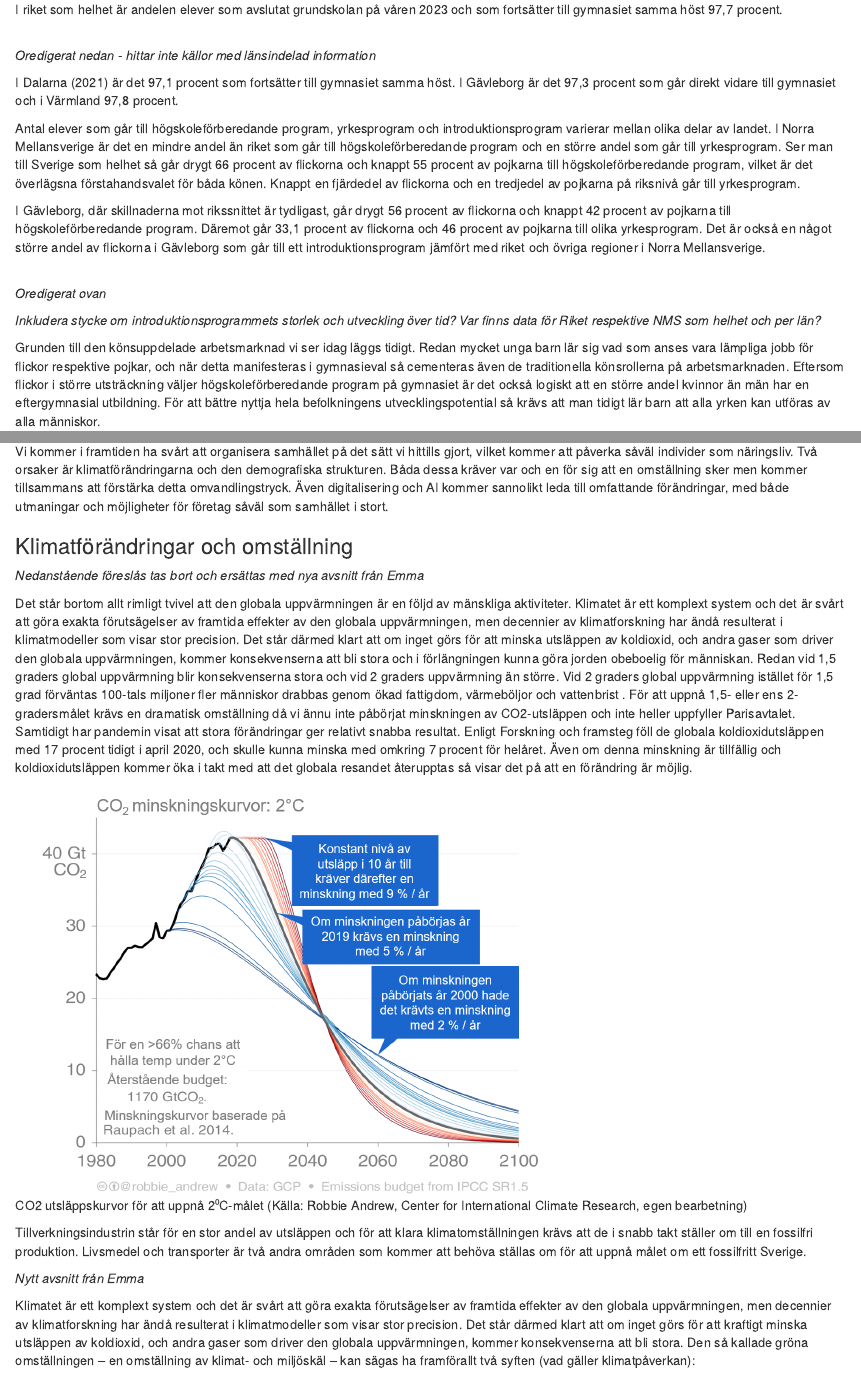
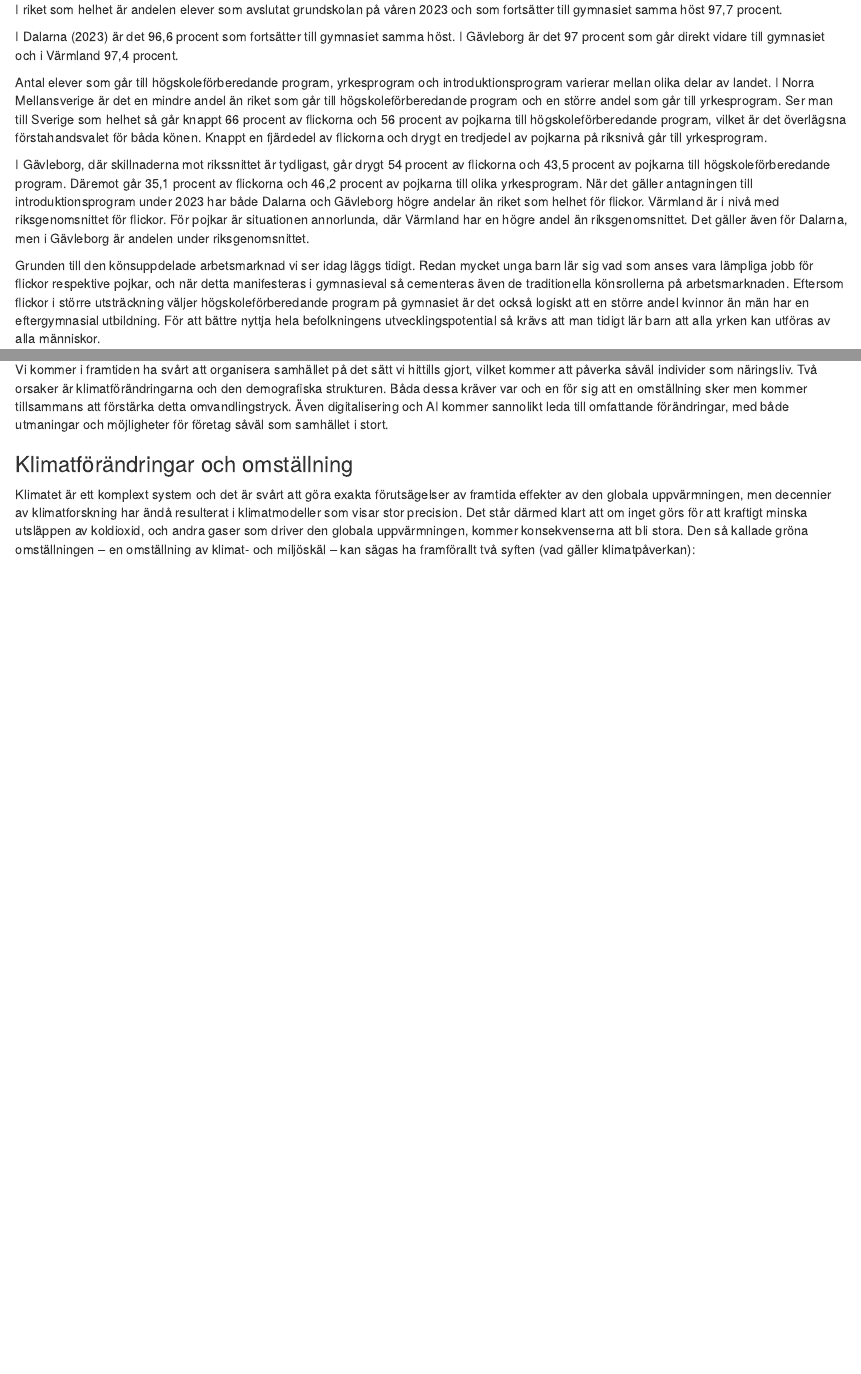
Before and after one commit to Region-Dalarna/socioekonomisk_analys_nms, an R Markdown document (Socioekonomisk_analys_NMS.Rmd): the page in a window 1100 px wide, from 4910 px down, and a second part further down, joined at a grey line. Rendered offline with R 4.5, knitr and Pandoc, with nearby package versions; the code chunks are not run, so their results and figures are left out; drawn as R Markdown's standard HTML page in place of the format the file asks for; common packages that the code uses without loading them are loaded.

Commit message:
Genomgång av kommentarer inför utskick till Värmland och Gävleborg

````diff
--- a/Socioekonomisk_analys_NMS.Rmd
+++ b/Socioekonomisk_analys_NMS.Rmd
@@ -203,26 +202,17 @@ gymn_behorighet_kon_diagram
 
 I riket som helhet är andelen elever som avslutat grundskolan på våren 2023 och som fortsätter till gymnasiet samma höst 97,7 procent.
 
-<br>
-*Oredigerat nedan - hittar inte källor med länsindelad information*
-<br>
-
-I Dalarna (2021) är det 97,1 procent som fortsätter till gymnasiet samma höst. I Gävleborg är det 97,3 procent som går direkt vidare till gymnasiet och i Värmland 97,8 procent.
+I Dalarna (2023) är det 96,6 procent som fortsätter till gymnasiet samma höst. I Gävleborg är det 97 procent som går direkt vidare till gymnasiet och i Värmland 97,4 procent.
 
 ```{r echo=FALSE, message=FALSE, warning=FALSE, fig.cap = glue("Könsbalans per gymnasieprogram alla årskurser läsåret {gymnasieprogram_konsbalans_ar} (Källa: Skolverket)")}
 gymnasieprogram_konsbalans_diagram
 
 ```
 
-Antal elever som går till högskoleförberedande program, yrkesprogram och introduktionsprogram varierar mellan olika delar av landet. I Norra Mellansverige är det en mindre andel än riket som går till högskoleförberedande program och en större andel som går till yrkesprogram. Ser man till Sverige som helhet så går drygt 66 procent av flickorna och knappt 55 procent av pojkarna till högskoleförberedande program, vilket är det överlägsna förstahandsvalet för båda könen. Knappt en fjärdedel av flickorna och en tredjedel av pojkarna på riksnivå går till yrkesprogram.
+Antal elever som går till högskoleförberedande program, yrkesprogram och introduktionsprogram varierar mellan olika delar av landet. I Norra Mellansverige är det en mindre andel än riket som går till högskoleförberedande program och en större andel som går till yrkesprogram. Ser man till Sverige som helhet så går knappt 66 procent av flickorna och 56 procent av pojkarna till högskoleförberedande program, vilket är det överlägsna förstahandsvalet för båda könen. Knappt en fjärdedel av flickorna och drygt en tredjedel av pojkarna på riksnivå går till yrkesprogram.
 
-I Gävleborg, där skillnaderna mot rikssnittet är tydligast, går drygt 56 procent av flickorna och knappt 42 procent av pojkarna till högskoleförberedande program. Däremot går 33,1 procent av flickorna och 46 procent av pojkarna till olika yrkesprogram. Det är också en något större andel av flickorna i Gävleborg som går till ett introduktionsprogram jämfört med riket och övriga regioner i Norra Mellansverige.
-
-<br>
-*Oredigerat ovan*
-<br>
-
-*Inkludera stycke om introduktionsprogrammets storlek och utveckling över tid? Var finns data för Riket respektive NMS som helhet och per län?*
+I Gävleborg, där skillnaderna mot rikssnittet är tydligast, går drygt 54 procent av flickorna och 43,5 procent av pojkarna till högskoleförberedande program. Däremot går 35,1 procent av flickorna och 46,2 procent av pojkarna till olika yrkesprogram.
+När det gäller antagningen till introduktionsprogram under 2023 har både Dalarna och Gävleborg högre andelar än riket som helhet för flickor. Värmland är i nivå med riksgenomsnittet för flickor. För pojkar är situationen annorlunda, där Värmland har en högre andel än riksgenomsnittet. Det gäller även för Dalarna, men i Gävleborg är andelen under riksgenomsnittet.
 
 Grunden till den könsuppdelade arbetsmarknad vi ser idag läggs tidigt. Redan mycket unga barn lär sig vad som anses vara lämpliga jobb för flickor respektive pojkar, och när detta manifesteras i gymnasieval så cementeras även de traditionella könsrollerna på arbetsmarknaden. Eftersom flickor i större utsträckning väljer högskoleförberedande program på gymnasiet är det också logiskt att en större andel kvinnor än män har en eftergymnasial utbildning. För att bättre nyttja hela befolkningens utvecklingspotential så krävs att man tidigt lär barn att alla yrken kan utföras av alla människor.
 
@@ -535,20 +521,6 @@ Tillverkningsindustrin är fortfarande viktig i Norra Mellansverige, och förvä
 Vi kommer i framtiden ha svårt att organisera samhället på det sätt vi hittills gjort, vilket kommer att påverka såväl individer som näringsliv. Två orsaker är klimatförändringarna och den demografiska strukturen. Båda dessa kräver var och en för sig att en omställning sker men kommer tillsammans att förstärka detta omvandlingstryck. Även digitalisering och AI kommer sannolikt leda till omfattande förändringar, med både utmaningar och möjligheter för företag såväl som samhället i stort.
 
 ### Klimatförändringar och omställning
-
-*Nedanstående föreslås tas bort och ersättas med nya avsnitt från Emma*
-
-Det står bortom allt rimligt tvivel att den globala uppvärmningen är en följd av mänskliga aktiviteter. Klimatet är ett komplext system och det är svårt att göra exakta förutsägelser av framtida effekter av den globala uppvärmningen, men decennier av klimatforskning har ändå resulterat i klimatmodeller som visar stor precision. Det står därmed klart att om inget görs för att minska utsläppen av koldioxid, och andra gaser som driver den globala uppvärmningen, kommer konsekvenserna att bli stora och i förlängningen kunna göra jorden obeboelig för människan. Redan vid 1,5 graders global uppvärmning blir konsekvenserna stora och vid 2 graders uppvärmning än större. Vid 2 graders global uppvärmning istället för 1,5 grad förväntas 100-tals miljoner fler människor drabbas genom ökad fattigdom, värmeböljor och vattenbrist . För att uppnå 1,5- eller ens 2-gradersmålet krävs en dramatisk omställning då vi ännu inte påbörjat minskningen av CO2-utsläppen och inte heller uppfyller Parisavtalet. Samtidigt har pandemin visat att stora förändringar ger relativt snabba resultat. Enligt Forskning och framsteg  föll de globala koldioxidutsläppen med 17 procent tidigt i april 2020, och skulle kunna minska med omkring 7 procent för helåret. Även om denna minskning är tillfällig och koldioxidutsläppen kommer öka i takt med att det globala resandet återupptas så visar det på att en förändring är möjlig.
-
-```{r diagram44, echo=FALSE,fig.cap="CO2 utsläppskurvor för att uppnå 2⁰C-målet (Källa: Robbie Andrew, Center for International Climate Research, egen bearbetning)"}
-#"Diagram 44. CO2 utsläppskurvor för att uppnå 2⁰C-målet (Källa: Robbie Andrew, Center for International Climate Research, egen bearbetning)"
-knitr::include_graphics(here("Indata","utslapp.png"))
-```
-
-Tillverkningsindustrin står för en stor andel av utsläppen och för att klara klimatomställningen krävs att de i snabb takt ställer om till en fossilfri produktion. Livsmedel och transporter är två andra områden som kommer att behöva ställas om för att uppnå målet om ett fossilfritt Sverige.
-
-*Nytt avsnitt från Emma*
-
 Klimatet är ett komplext system och det är svårt att göra exakta förutsägelser av framtida effekter av den globala uppvärmningen, men decennier av klimatforskning har ändå resulterat i klimatmodeller som visar stor precision. Det står därmed klart att om inget görs för att kraftigt minska utsläppen av koldioxid, och andra gaser som driver den globala uppvärmningen, kommer konsekvenserna att bli stora.
 Den så kallade gröna omställningen – en omställning av klimat- och miljöskäl – kan sägas ha framförallt två syften (vad gäller klimatpåverkan):
 
````
Also changed, not shown: Socioekonomisk_analys_NMS.Rmd (9 more changed lines).
